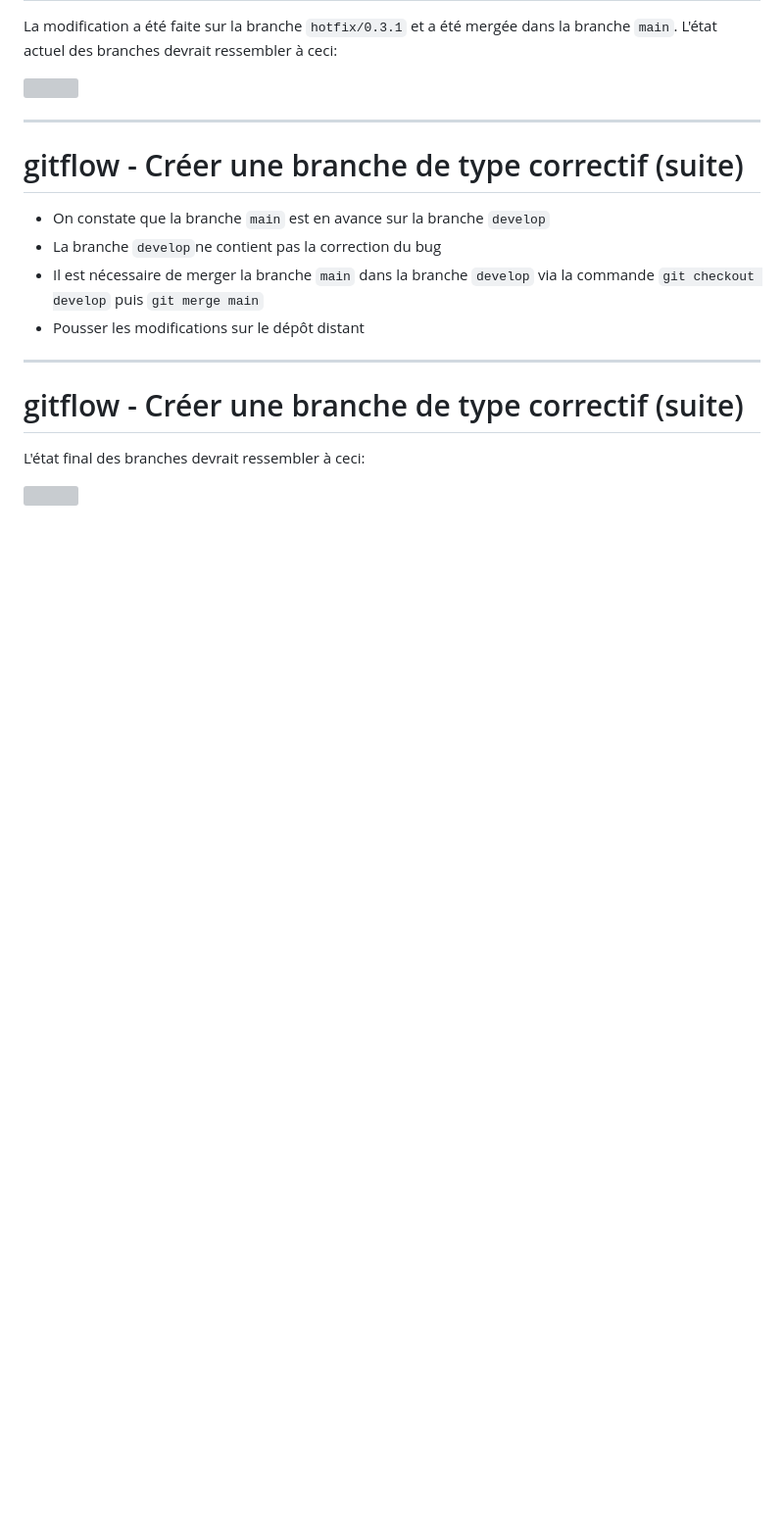
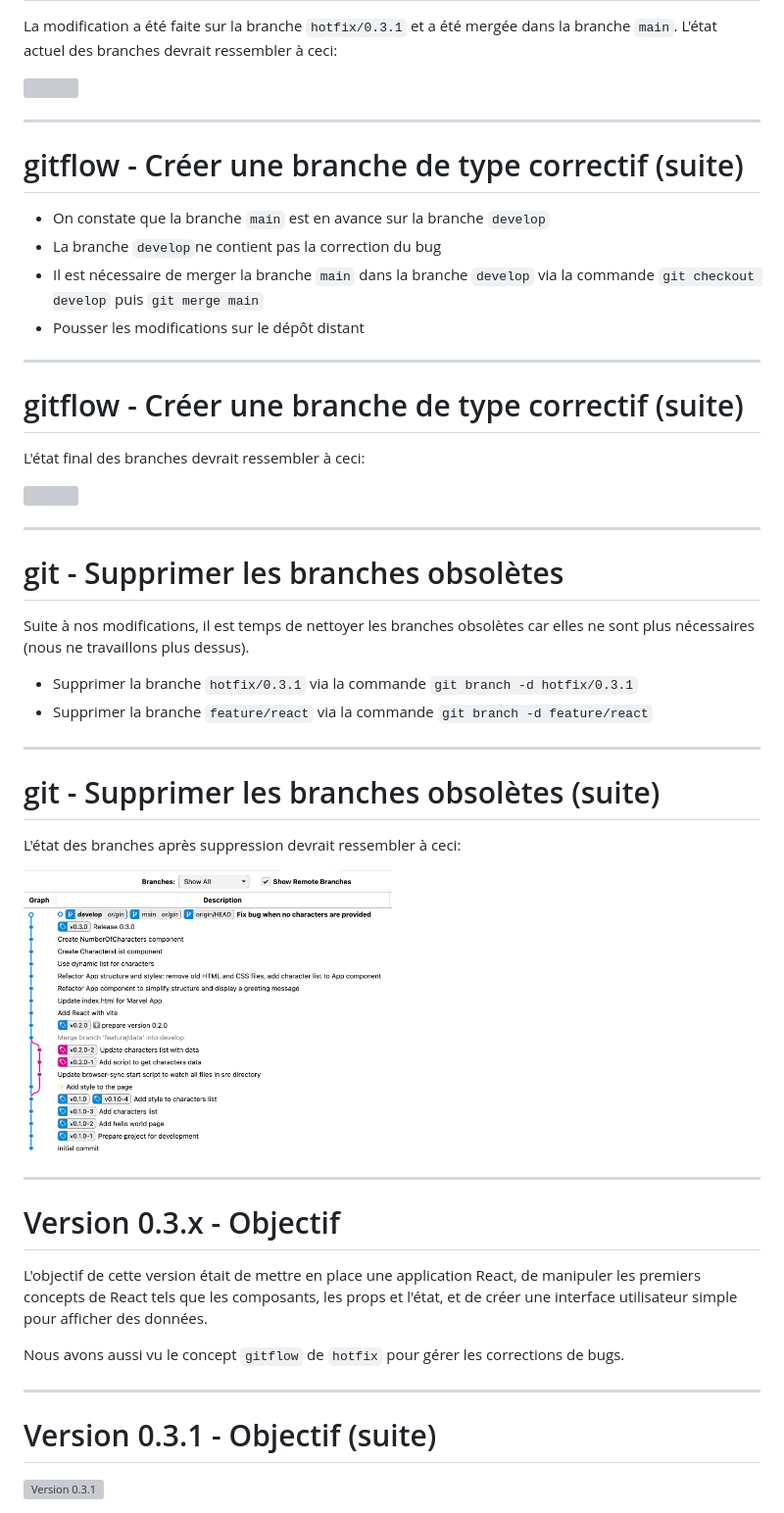
Before and after one commit to but-sd/prez, a Markdown page: slides/marvel-app-0.3.0.md, the part around the change printed below. Shown: that part at 98% size. Drawn GitHub-style; pictures changed too: slides/img/marvel-app/marvel-app-0.3.0-6.png (added); blank space fills up the shorter version; grey boxes are pictures that could not be loaded.

Commit message:
update: add marvel-app-0.3.0-6.png image and update slides for version 0.3.0

````diff
--- a/slides/marvel-app-0.3.0.md
+++ b/slides/marvel-app-0.3.0.md
@@ -553,3 +571,61 @@ La modification a été faite sur la branche `hotfix/0.3.1` et a été mergée d
 L'état final des branches devrait ressembler à ceci:
 
 <img src="./img/marvel-app/marvel-app-0.3.0-5.png" width="60%">
+
+---
+
+# git - Supprimer les branches obsolètes
+
+Suite à nos modifications, il est temps de nettoyer les branches obsolètes car elles ne sont plus nécessaires (nous ne travaillons plus dessus).
+
+* Supprimer la branche `hotfix/0.3.1` via la commande `git branch -d hotfix/0.3.1`
+* Supprimer la branche `feature/react` via la commande `git branch -d feature/react`
+
+---
+
+# git - Supprimer les branches obsolètes (suite)
+
+L'état des branches après suppression devrait ressembler à ceci:
+
+<img src="./img/marvel-app/marvel-app-0.3.0-6.png" width="50%">
+
+---
+
+# Version 0.3.x - Objectif
+
+L'objectif de cette version était de mettre en place une application React, de manipuler les premiers concepts de React tels que les composants, les props et l'état, et de créer une interface utilisateur simple pour afficher des données.
+
+Nous avons aussi vu le concept `gitflow` de `hotfix` pour gérer les corrections de bugs.
+
+---
+
+# Version 0.3.1 - Objectif (suite)
+
+
+<img src="img/git-graph/version-0.3.1.png" alt="Version 0.3.1" style="width: 55%;">
+
+<!-- ```mermaid
+gitGraph
+    checkout main
+    commit tag: "v0.2.0"
+    branch develop
+    checkout develop
+    branch feature-react
+    checkout feature-react
+    commit id: "add-react"
+    commit id: "static list"
+    commit id: "dynamic list"
+    commit id: "CharactersList"
+    commit id: "NumbersOfCharacters"
+    checkout develop
+    merge feature-react
+    checkout main
+    merge develop
+    commit tag: "v0.3.0"
+    branch hot-fix
+    commit id: "fix"
+    checkout main
+    merge hot-fix
+    checkout develop
+    merge main
+``` -->
````
Also changed, not shown: other parts of slides/marvel-app-0.3.0.md (+69 -51 lines).
